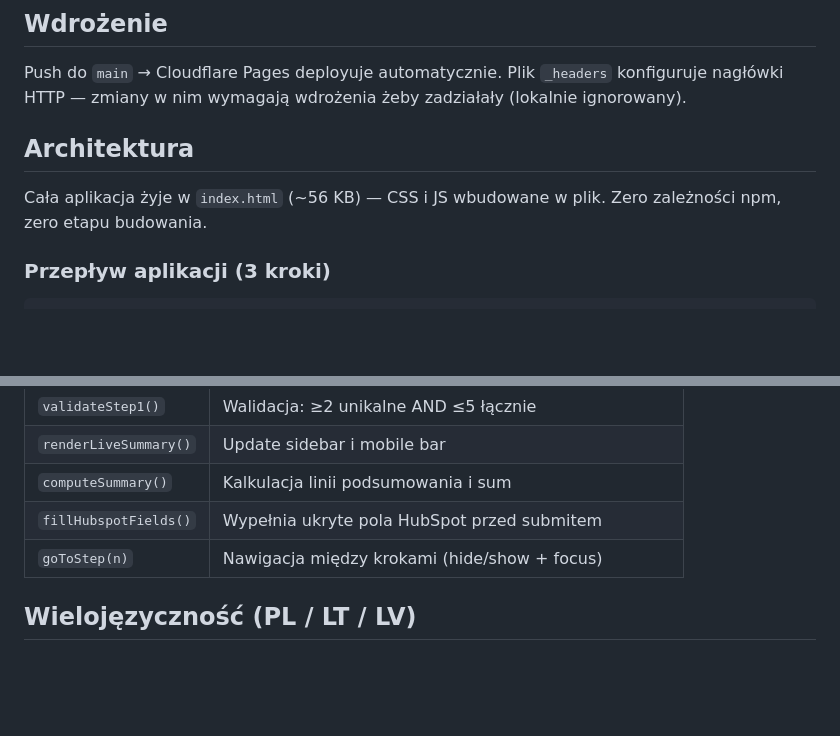
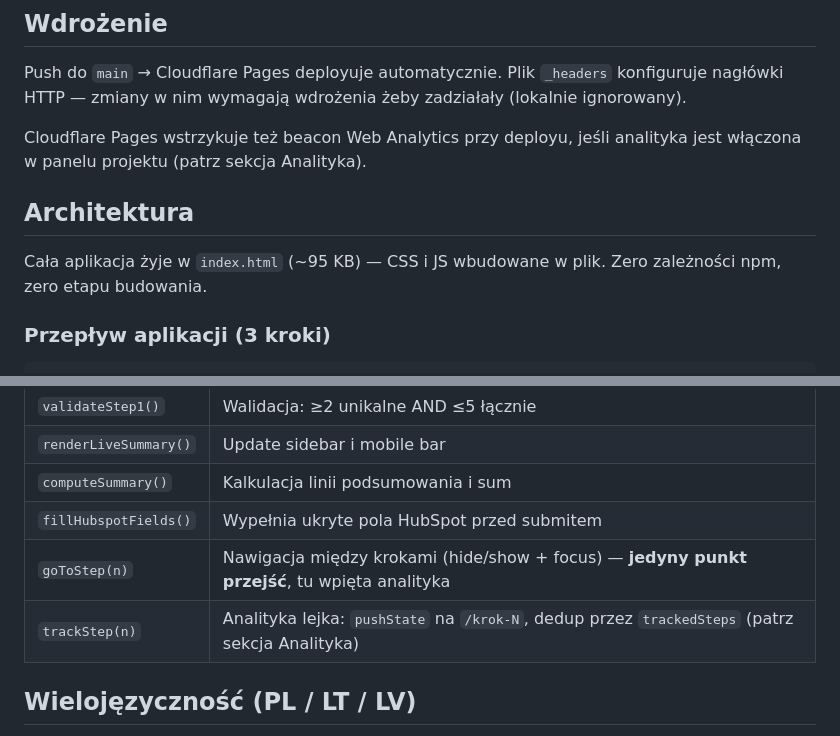
Before and after one commit to zloty05/Konfigurator_promocyjny, a Markdown page: CLAUDE.md, 2 parts joined by grey strips. Rendered like a GitHub page; blank space fills up the shorter version.

```diff
--- a/CLAUDE.md
+++ b/CLAUDE.md
@@ -23,9 +23,11 @@ Do testowania iframe otwórz `test-iframe.html` przez Live Server na osobnym por
 
 Push do `main` → Cloudflare Pages deployuje automatycznie. Plik `_headers` konfiguruje nagłówki HTTP — zmiany w nim wymagają wdrożenia żeby zadziałały (lokalnie ignorowany).
 
+Cloudflare Pages wstrzykuje też beacon Web Analytics przy deployu, jeśli analityka jest włączona w panelu projektu (patrz sekcja Analityka).
+
 ## Architektura
 
-Cała aplikacja żyje w `index.html` (~56 KB) — CSS i JS wbudowane w plik. Zero zależności npm, zero etapu budowania.
+Cała aplikacja żyje w `index.html` (~95 KB) — CSS i JS wbudowane w plik. Zero zależności npm, zero etapu budowania.
 
 ### Przepływ aplikacji (3 kroki)
 
@@ -62,7 +64,8 @@ Dane produktów są hardcoded w `BASKET1_ITEMS` i `BASKET2_ITEMS` (tablice obiek
 | `renderLiveSummary()` | Update sidebar i mobile bar |
 | `computeSummary()` | Kalkulacja linii podsumowania i sum |
 | `fillHubspotFields()` | Wypełnia ukryte pola HubSpot przed submitem |
-| `goToStep(n)` | Nawigacja między krokami (hide/show + focus) |
+| `goToStep(n)` | Nawigacja między krokami (hide/show + focus) — **jedyny punkt przejść**, tu wpięta analityka |
+| `trackStep(n)` | Analityka lejka: `pushState` na `/krok-N`, dedup przez `trackedSteps` (patrz sekcja Analityka) |
 
 ## Wielojęzyczność (PL / LT / LV)
 
```
Also changed, not shown: other parts of CLAUDE.md (+44 -0 lines).
